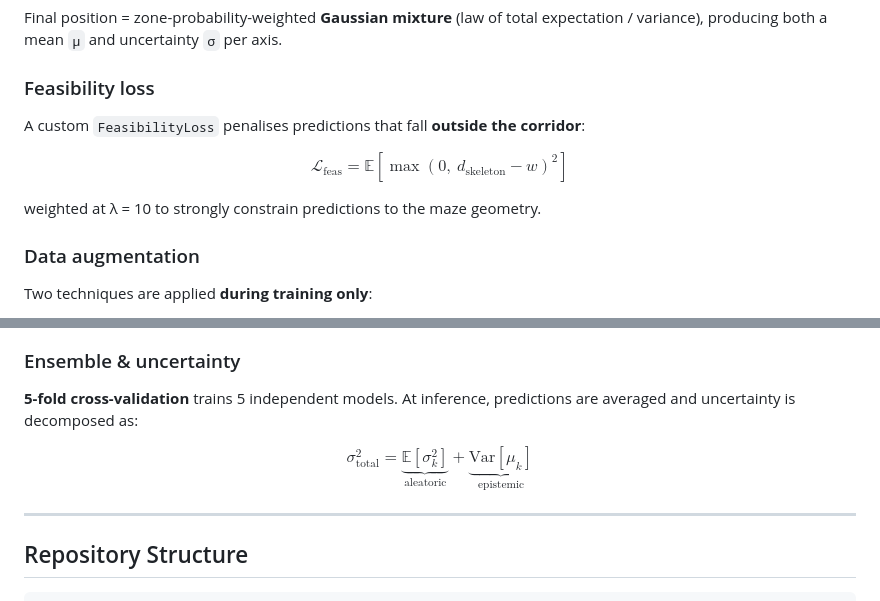
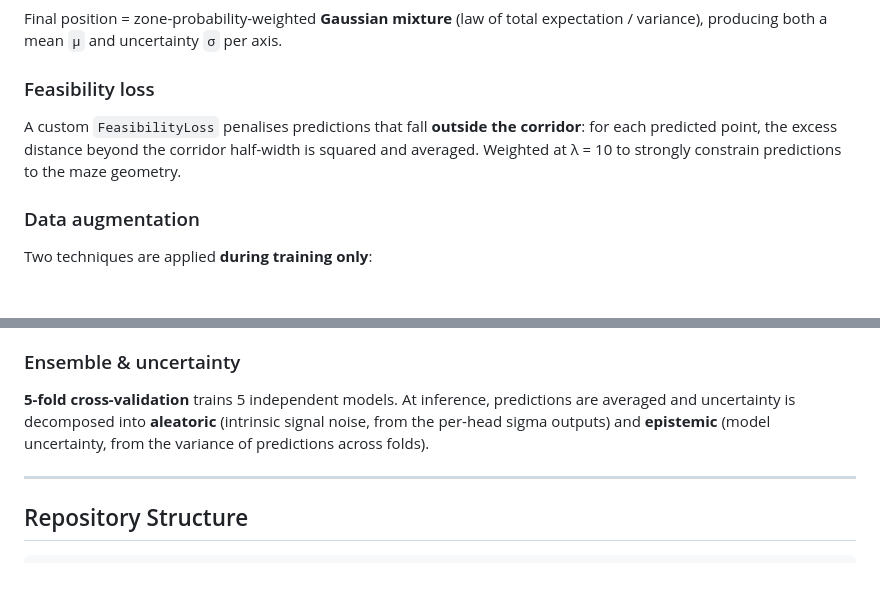
Before and after one commit to clmrie/theta-gang, a Markdown page: README.md, 2 parts joined by grey strips. Rendered like a GitHub page; blank space fills up the shorter version.

Commit message:
readme 3

```diff
--- a/README.md
+++ b/README.md
@@ -30,11 +30,7 @@ The U-maze is split into **3 zones** (Left / Top / Right arm) using a curvilinea
 Final position = zone-probability-weighted **Gaussian mixture** (law of total expectation / variance), producing both a mean `μ` and uncertainty `σ` per axis.
 
 ### Feasibility loss
-A custom `FeasibilityLoss` penalises predictions that fall **outside the corridor**:
-
-$$\mathcal{L}_{\text{feas}} = \mathbb{E}\left[\max(0,\ d_{\text{skeleton}} - w)^2\right]$$
-
-weighted at λ = 10 to strongly constrain predictions to the maze geometry.
+A custom `FeasibilityLoss` penalises predictions that fall **outside the corridor**: for each predicted point, the excess distance beyond the corridor half-width is squared and averaged. Weighted at λ = 10 to strongly constrain predictions to the maze geometry.
 
 ### Data augmentation
 Two techniques are applied **during training only**:
@@ -45,9 +41,7 @@ Two techniques are applied **during training only**:
 Per-shank **1-D CNN** encoders compress each spike waveform into a 64-dim embedding. A **Transformer encoder** (2 layers, 4 heads) then attends across all spikes in the window, learning cross-shank interactions that linear decoders cannot capture (+12% zone accuracy vs. SVM on single shank).
 
 ### Ensemble & uncertainty
-**5-fold cross-validation** trains 5 independent models. At inference, predictions are averaged and uncertainty is decomposed as:
-
-$$\sigma^2_{\text{total}} = \underbrace{\mathbb{E}[\sigma^2_k]}_{\text{aleatoric}} + \underbrace{\text{Var}[\mu_k]}_{\text{epistemic}}$$
+**5-fold cross-validation** trains 5 independent models. At inference, predictions are averaged and uncertainty is decomposed into **aleatoric** (intrinsic signal noise, from the per-head sigma outputs) and **epistemic** (model uncertainty, from the variance of predictions across folds).
 
 ---
 
```
